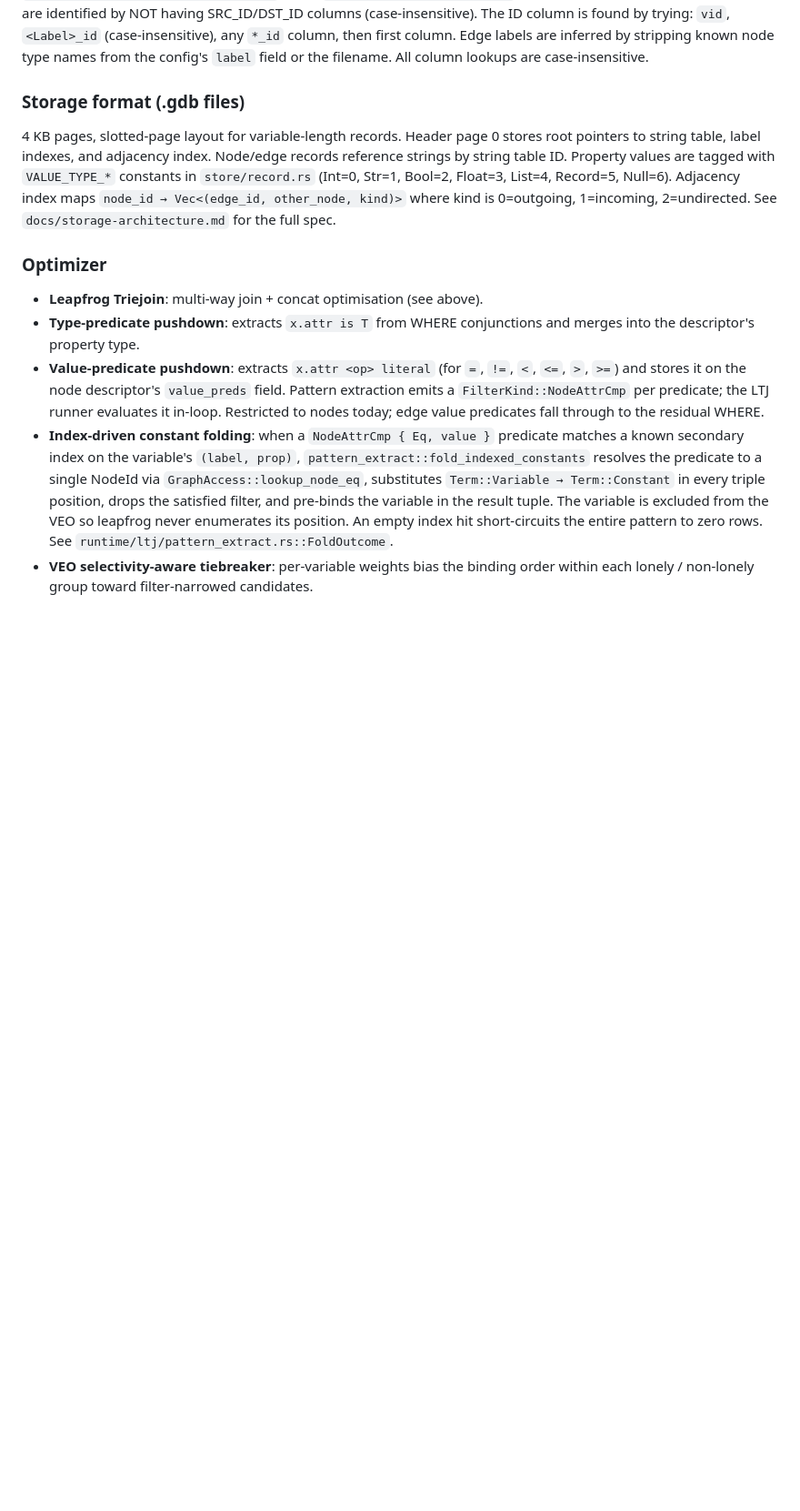
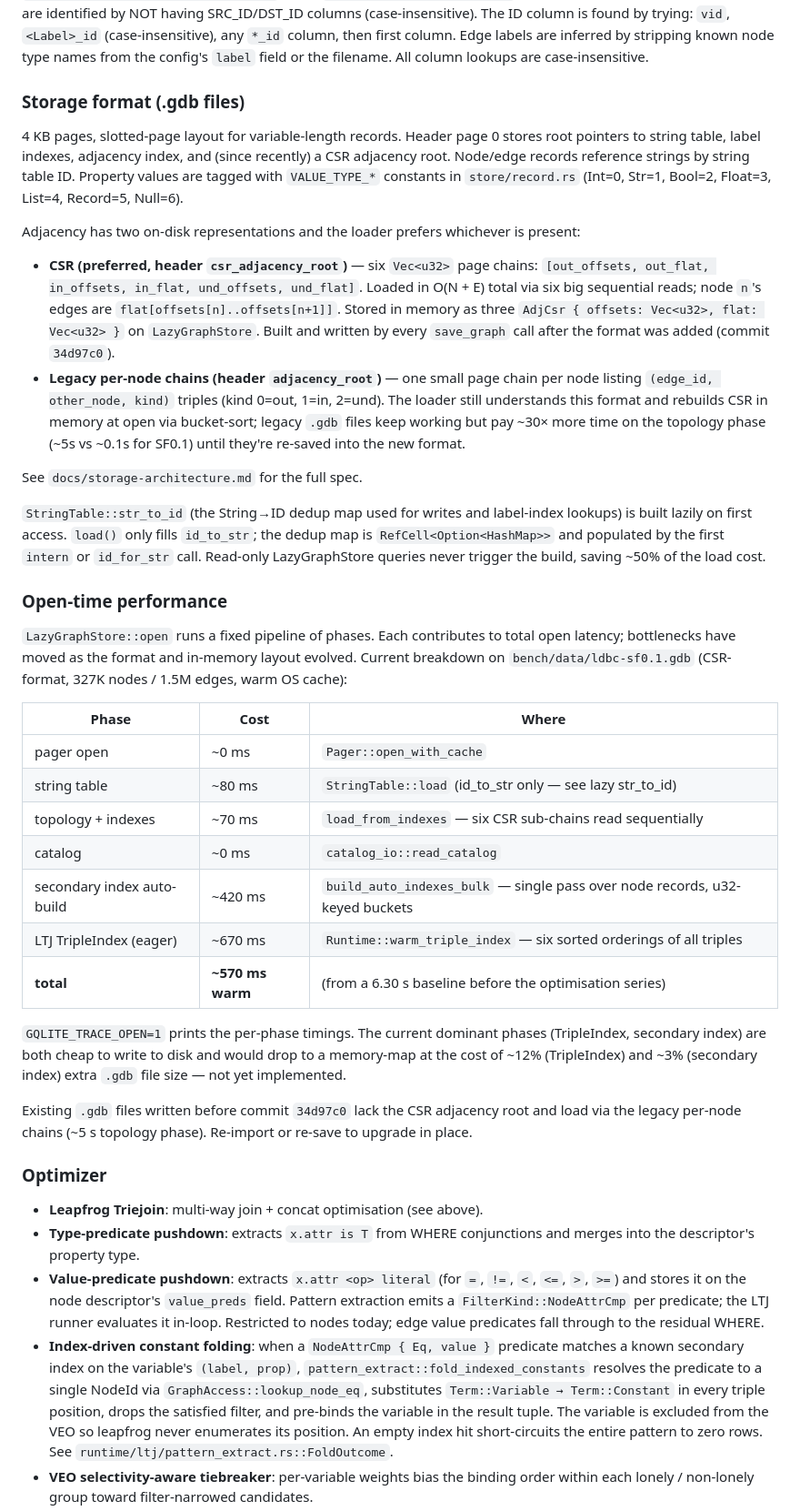
Before and after one commit to pleiad/frogql, a Markdown page: CLAUDE.md, the part around one of its changes. Shown at 91% size. Rendered like a GitHub page; blank space fills up the shorter version.

```diff
--- a/CLAUDE.md
+++ b/CLAUDE.md
@@ -258,7 +260,34 @@ When LTJ cannot decompose a join (unions, repetitions, any-direction edges), the
 
 ### Storage format (.gdb files)
 
-4 KB pages, slotted-page layout for variable-length records. Header page 0 stores root pointers to string table, label indexes, and adjacency index. Node/edge records reference strings by string table ID. Property values are tagged with `VALUE_TYPE_*` constants in `store/record.rs` (Int=0, Str=1, Bool=2, Float=3, List=4, Record=5, Null=6). Adjacency index maps `node_id → Vec<(edge_id, other_node, kind)>` where kind is 0=outgoing, 1=incoming, 2=undirected. See `docs/storage-architecture.md` for the full spec.
+4 KB pages, slotted-page layout for variable-length records. Header page 0 stores root pointers to string table, label indexes, adjacency index, and (since recently) a CSR adjacency root. Node/edge records reference strings by string table ID. Property values are tagged with `VALUE_TYPE_*` constants in `store/record.rs` (Int=0, Str=1, Bool=2, Float=3, List=4, Record=5, Null=6).
+
+Adjacency has two on-disk representations and the loader prefers whichever is present:
+
+- **CSR (preferred, header `csr_adjacency_root`)** — six `Vec<u32>` page chains: `[out_offsets, out_flat, in_offsets, in_flat, und_offsets, und_flat]`. Loaded in O(N + E) total via six big sequential reads; node `n`'s edges are `flat[offsets[n]..offsets[n+1]]`. Stored in memory as three `AdjCsr { offsets: Vec<u32>, flat: Vec<u32> }` on `LazyGraphStore`. Built and written by every `save_graph` call after the format was added (commit `34d97c0`).
+- **Legacy per-node chains (header `adjacency_root`)** — one small page chain per node listing `(edge_id, other_node, kind)` triples (kind 0=out, 1=in, 2=und). The loader still understands this format and rebuilds CSR in memory at open via bucket-sort; legacy `.gdb` files keep working but pay ~30× more time on the topology phase (~5s vs ~0.1s for SF0.1) until they're re-saved into the new format.
+
+See `docs/storage-architecture.md` for the full spec.
+
+`StringTable::str_to_id` (the String→ID dedup map used for writes and label-index lookups) is built lazily on first access. `load()` only fills `id_to_str`; the dedup map is `RefCell<Option<HashMap>>` and populated by the first `intern` or `id_for_str` call. Read-only LazyGraphStore queries never trigger the build, saving ~50% of the load cost.
+
+### Open-time performance
+
+`LazyGraphStore::open` runs a fixed pipeline of phases. Each contributes to total open latency; bottlenecks have moved as the format and in-memory layout evolved. Current breakdown on `bench/data/ldbc-sf0.1.gdb` (CSR-format, 327K nodes / 1.5M edges, warm OS cache):
+
+| Phase | Cost | Where |
+|---|---|---|
+| pager open | ~0 ms | `Pager::open_with_cache` |
+| string table | ~80 ms | `StringTable::load` (id_to_str only — see lazy str_to_id) |
+| topology + indexes | ~70 ms | `load_from_indexes` — six CSR sub-chains read sequentially |
+| catalog | ~0 ms | `catalog_io::read_catalog` |
+| secondary index auto-build | ~420 ms | `build_auto_indexes_bulk` — single pass over node records, u32-keyed buckets |
+| LTJ TripleIndex (eager) | ~670 ms | `Runtime::warm_triple_index` — six sorted orderings of all triples |
+| **total** | **~570 ms warm** | (from a 6.30 s baseline before the optimisation series) |
+
+`GQLITE_TRACE_OPEN=1` prints the per-phase timings. The current dominant phases (TripleIndex, secondary index) are both cheap to write to disk and would drop to a memory-map at the cost of ~12% (TripleIndex) and ~3% (secondary index) extra `.gdb` file size — not yet implemented.
+
+Existing `.gdb` files written before commit `34d97c0` lack the CSR adjacency root and load via the legacy per-node chains (~5 s topology phase). Re-import or re-save to upgrade in place.
 
 ### Optimizer
 
```
Also changed, not shown: other parts of CLAUDE.md (+16 -6 lines).
